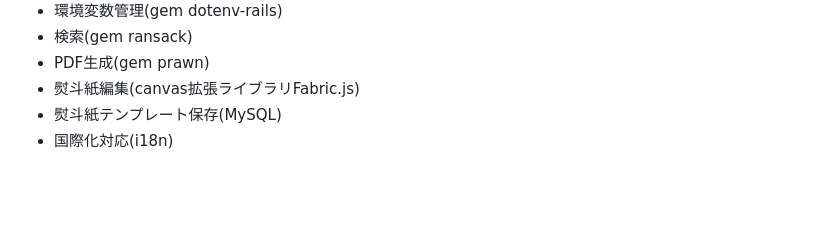
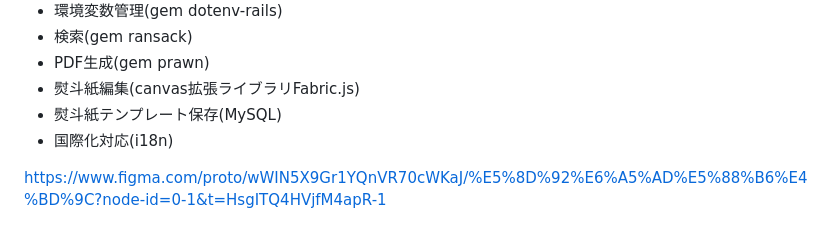
Before and after one commit to miyu51/noshiru, a Markdown page: README.md, the part around the change. GitHub-like rendering; blank space fills up the shorter version.

Commit message:
画面遷移図作成

```diff
--- a/README.md
+++ b/README.md
@@ -78,3 +78,5 @@
 - 熨斗紙編集(canvas拡張ライブラリFabric.js)
 - 熨斗紙テンプレート保存(MySQL)
 - 国際化対応(i18n)
+
+https://www.figma.com/proto/wWIN5X9Gr1YQnVR70cWKaJ/%E5%8D%92%E6%A5%AD%E5%88%B6%E4%BD%9C?node-id=0-1&t=HsgITQ4HVjfM4apR-1
```
